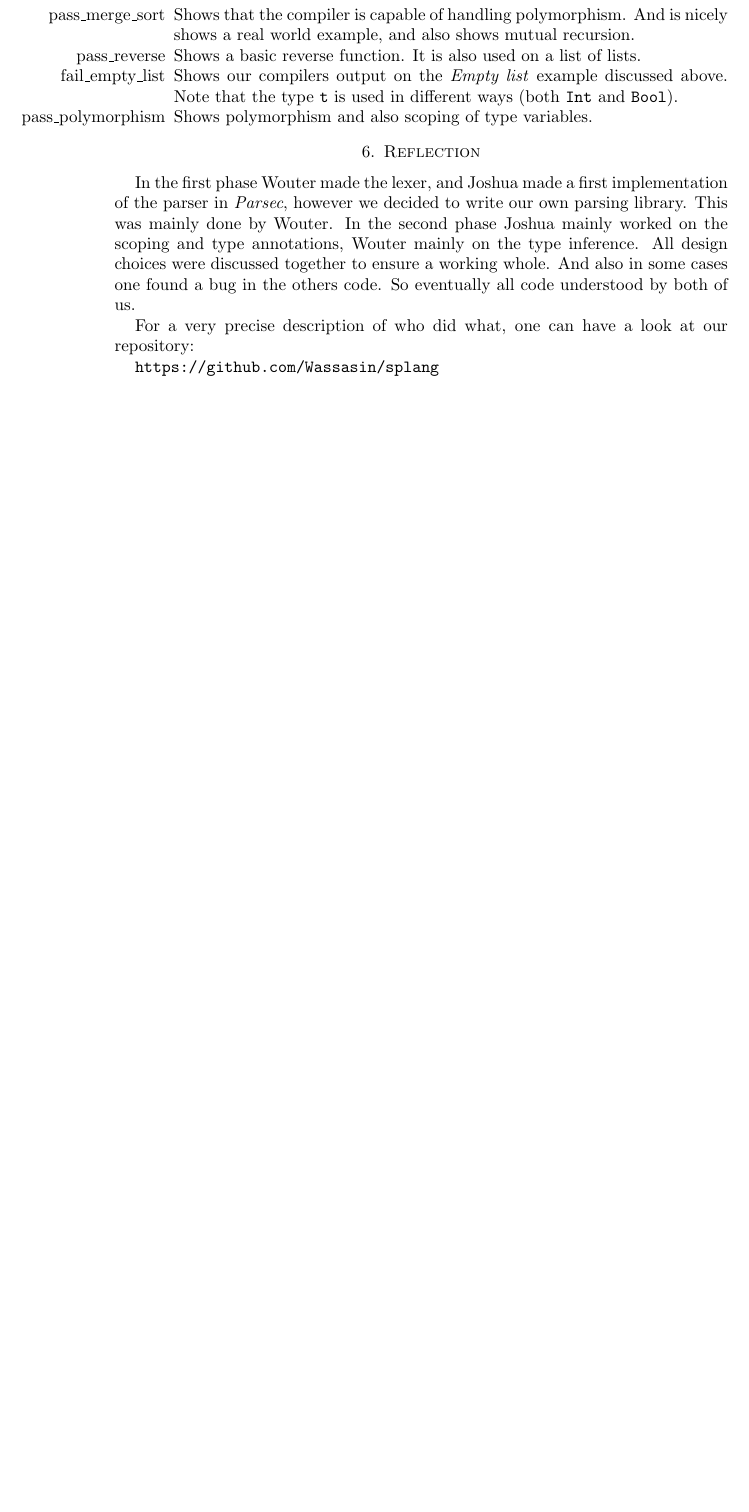
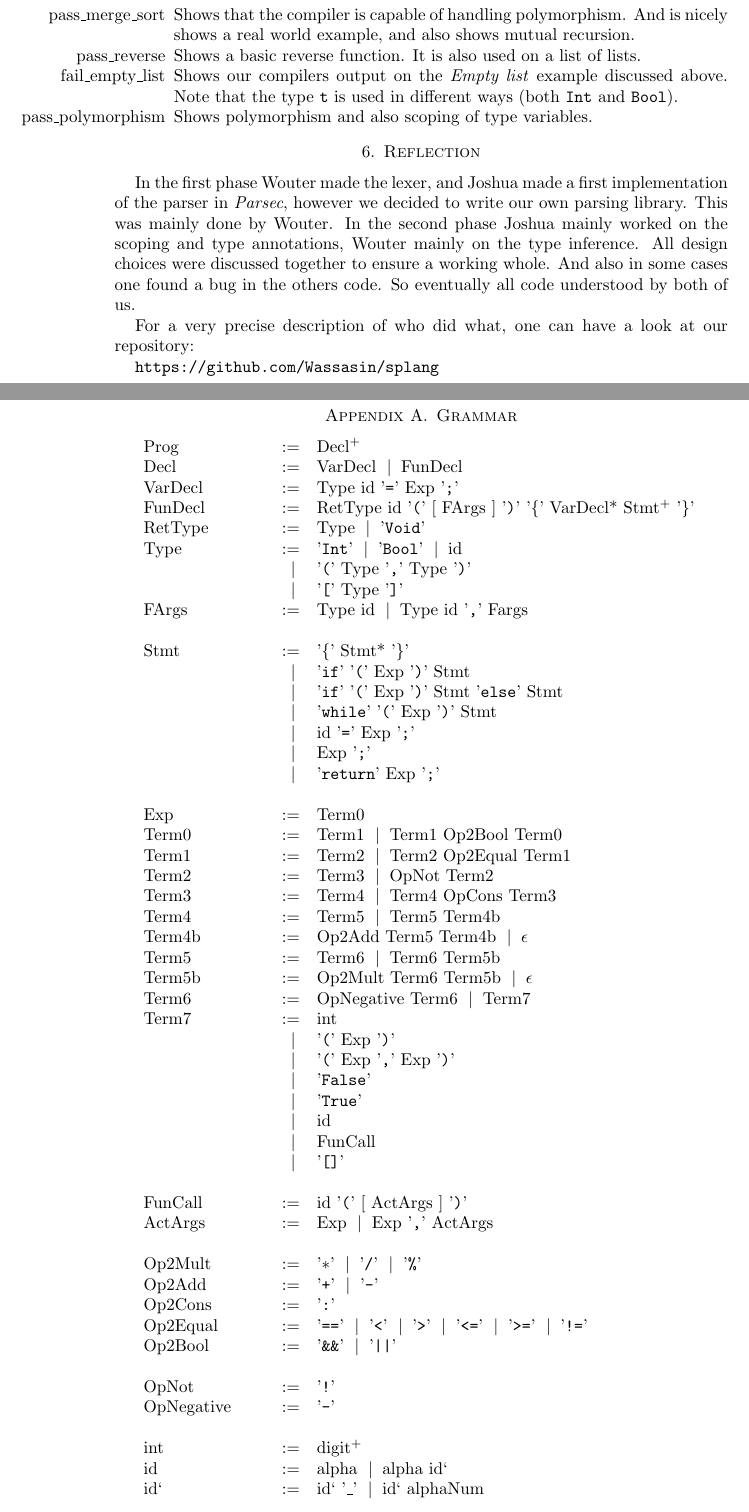
Before and after one commit to Wassasin/splang, a LaTeX problem sheet (midreport/assignment2.tex): part of page 5 of 5 before the commit and two parts of pages 5 and 6 of 6 after it, the two joined at a grey line, cut so that both start at the same text, the shorter picture padded with empty space. Compiled offline with pdfLaTeX.

Commit message:
Midreport: updated grammar, and added it to latex

```diff
--- a/midreport/assignment2.tex
+++ b/midreport/assignment2.tex
@@ -177,4 +177,67 @@ For a very precise description of who did what, one can have a look at our repos
 
 \url{https://github.com/Wassasin/splang}
 
+\newpage
+\appendix
+\section{Grammar}
+
+\newcommand{\tok}[1]{'\texttt{#1}'}
+\newcommand{\I}{\hspace{0.1cm}$\mid$\hspace{0.2cm}}
+
+\begin{tabular}[t]{p{2.5cm} c p{10cm}}
+Prog		& := & Decl$^+$					\\
+Decl		& := & VarDecl \I FunDecl			\\
+VarDecl		& := & Type id \tok{=} Exp \tok{;}		\\
+FunDecl		& := & RetType id \tok{(} [ FArgs ] \tok{)} \tok{\{} VarDecl* Stmt$^+$ \tok{\}} \\
+RetType		& := & Type \I \tok{Void}			\\
+Type		& := & \tok{Int} \I \tok{Bool} \I id		\\
+		& \I & \tok{(} Type \tok{,} Type \tok{)}	\\
+		& \I & \tok{[} Type \tok{]}			\\
+FArgs		& := & Type id \I Type id \tok{,} Fargs		\\
+&&\\
+Stmt		& := & \tok{\{} Stmt* \tok{\}}			\\
+		& \I & \tok{if} \tok{(} Exp \tok{)} Stmt	\\
+		& \I & \tok{if} \tok{(} Exp \tok{)} Stmt \tok{else} Stmt \\
+		& \I & \tok{while} \tok{(} Exp \tok{)} Stmt 	\\
+		& \I & id \tok{=} Exp \tok{;}			\\
+		& \I & Exp \tok{;}				\\
+		& \I & \tok{return} Exp \tok{;}			\\
+&&\\
+Exp		& := & Term0					\\
+Term0		& := & Term1 \I Term1 Op2Bool Term0		\\
+Term1		& := & Term2 \I Term2 Op2Equal Term1		\\
+Term2		& := & Term3 \I OpNot Term2			\\
+Term3		& := & Term4 \I Term4 OpCons Term3		\\
+Term4		& := & Term5 \I Term5 Term4b			\\
+Term4b		& := & Op2Add Term5 Term4b \I $\epsilon$	\\
+Term5		& := & Term6 \I Term6 Term5b			\\
+Term5b		& := & Op2Mult Term6 Term5b \I $\epsilon$	\\
+Term6		& := & OpNegative Term6 \I Term7		\\
+Term7		& := & int					\\
+		& \I & \tok{(} Exp \tok{)}			\\
+		& \I & \tok{(} Exp \tok{,} Exp \tok{)}		\\
+		& \I & \tok{False}				\\
+		& \I & \tok{True}				\\
+		& \I & id					\\
+		& \I & FunCall					\\
+		& \I & \tok{[]}					\\
+&&\\
+FunCall		& := & id \tok{(} [ ActArgs ] \tok{)}		\\
+ActArgs		& := & Exp \I Exp \tok{,} ActArgs		\\
+&&\\
+Op2Mult		& := & \tok{$\ast$} \I \tok{/} \I \tok{\%} 	\\
+Op2Add		& := & \tok{+} \I \tok{-}			\\
+Op2Cons		& := & \tok{:}					\\
+Op2Equal	& := & \tok{==} \I \tok{<} \I \tok{>} \I \tok{<=} \I \tok{>=} \I \tok{!=} \\
+Op2Bool		& := & \tok{\&\&} \I \tok{||}			\\
+&&\\
+OpNot		& := & \tok{!}					\\
+OpNegative	& := & \tok{-}					\\
+&&\\
+int		& := & digit$^+$				\\
+id		& := & alpha \I alpha id`			\\
+id`		& := & id` \tok{\_} \I id` alphaNum
+\end{tabular}
+
+
 \end{document}
```
Also changed, not shown: 2 other files.
